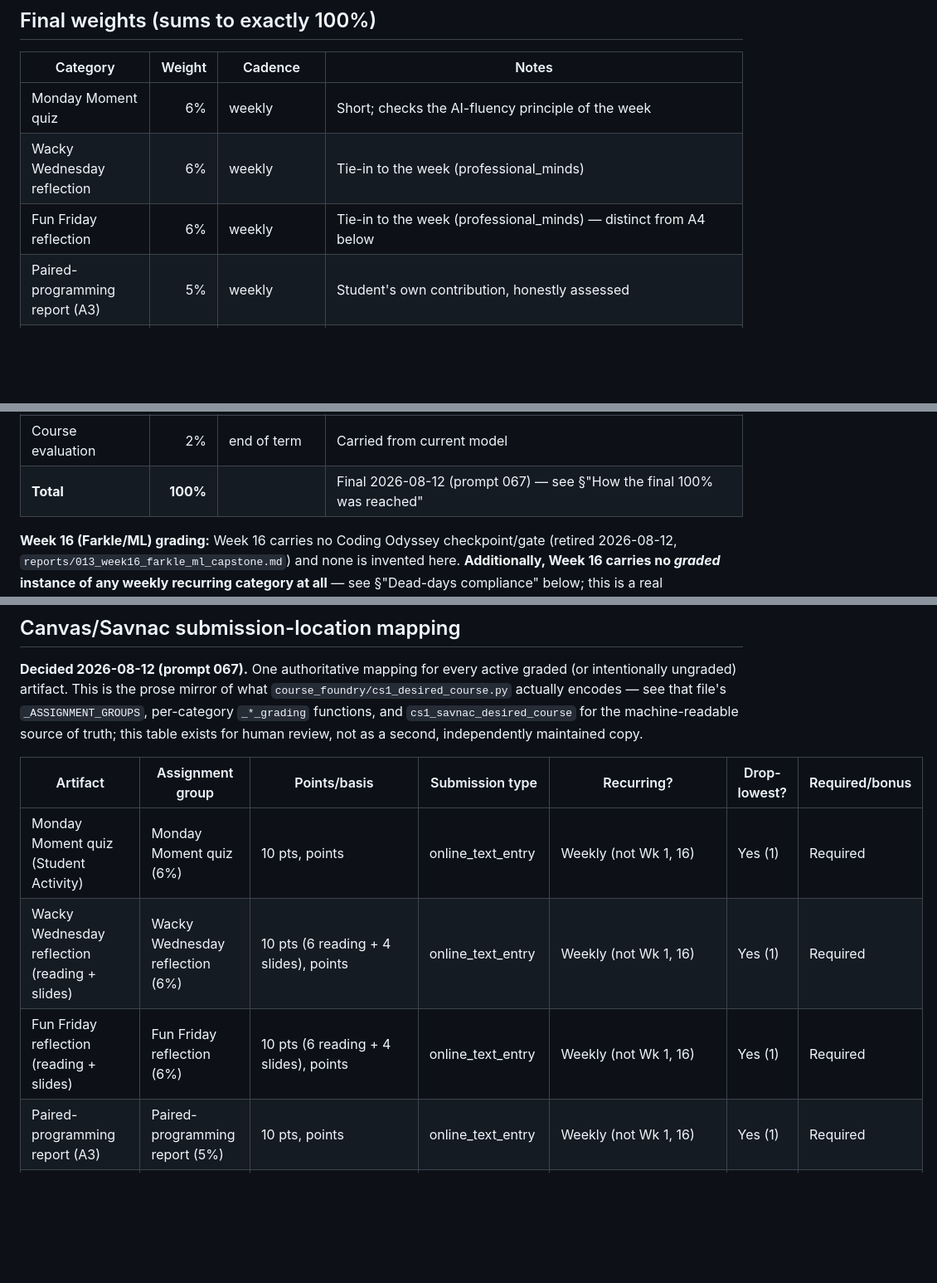
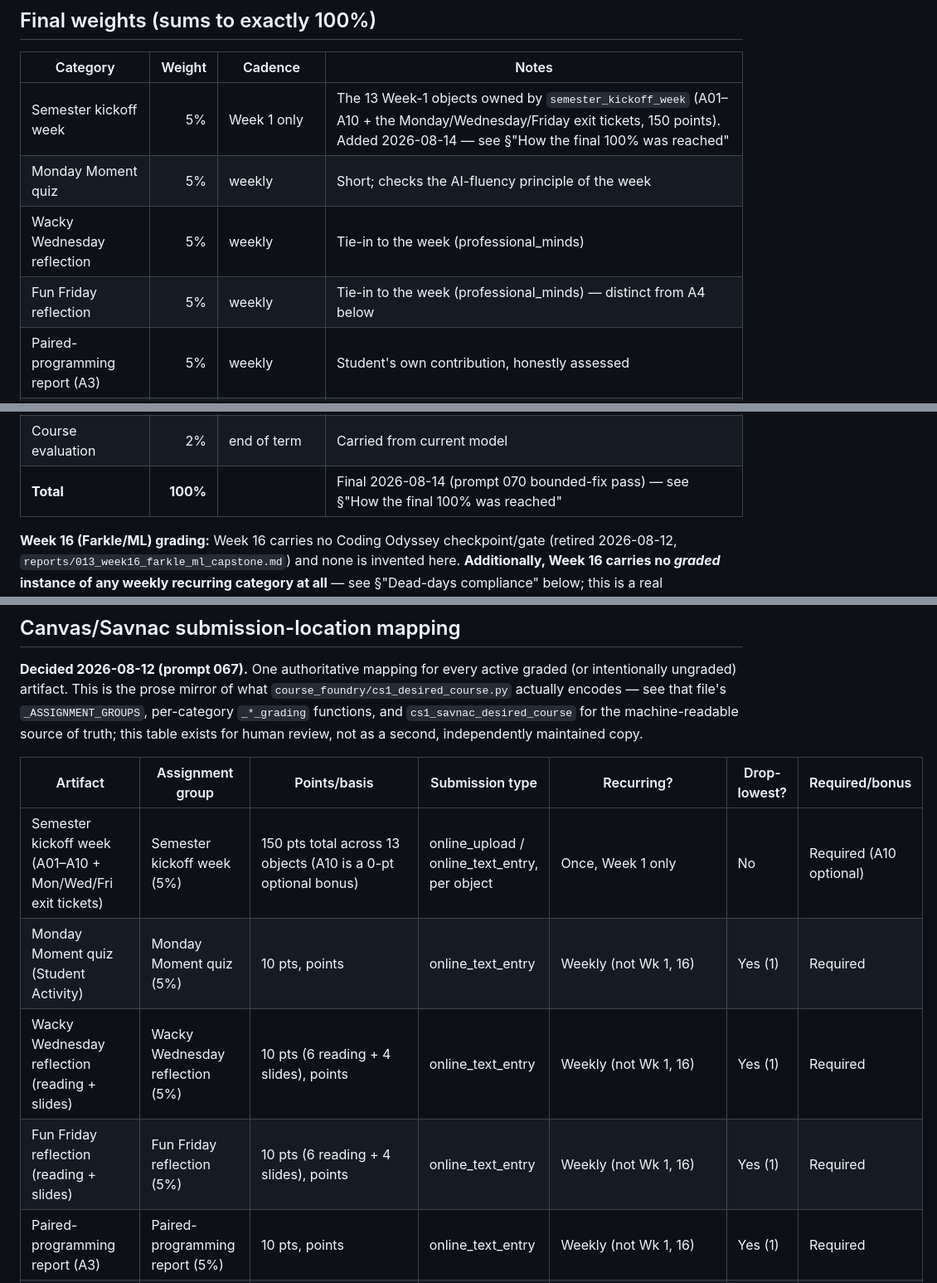
Before and after one commit to jeremy-evert/computer_science_1, a Markdown page: docs/grading-model.md, 3 parts joined by grey strips. Shown at 83% size. GitHub-like rendering; blank space fills up the shorter version.

```diff
--- a/docs/grading-model.md
+++ b/docs/grading-model.md
@@ -40,9 +40,10 @@ retired the required-textbook framing entirely; see
 
 | Category | Weight | Cadence | Notes |
 |---|---:|---|---|
-| Monday Moment quiz | 6% | weekly | Short; checks the AI-fluency principle of the week |
-| Wacky Wednesday reflection | 6% | weekly | Tie-in to the week (professional_minds) |
-| Fun Friday reflection | 6% | weekly | Tie-in to the week (professional_minds) — distinct from A4 below |
+| Semester kickoff week | 5% | Week 1 only | The 13 Week-1 objects owned by `semester_kickoff_week` (A01–A10 + the Monday/Wednesday/Friday exit tickets, 150 points). Added 2026-08-14 — see §"How the final 100% was reached" |
+| Monday Moment quiz | 5% | weekly | Short; checks the AI-fluency principle of the week |
+| Wacky Wednesday reflection | 5% | weekly | Tie-in to the week (professional_minds) |
+| Fun Friday reflection | 5% | weekly | Tie-in to the week (professional_minds) — distinct from A4 below |
 | Paired-programming report (A3) | 5% | weekly | Student's own contribution, honestly assessed |
 | Friday feedback report (A7) | 5% | weekly | Quality of feedback the student *gave* — distinct from A4 below |
 | Show-and-Tell reflection (A4) | 5% | weekly | The student's own four-question journal on their own week's work — distinct from Fun Friday reflection and the Friday feedback report; see §"A4 disposition" below |
@@ -53,7 +54,7 @@ retired the required-textbook framing entirely; see
 | Professional pathway — Week 15 submission | 5% | Week 15 | Completion + submission of the full artifact set + next-steps reflection (`rubrics/A6-week-15-submission_rubric.md`) |
 | Attendance & participation | 5% | daily | See §"Attendance language" below for the final coherent policy statement |
 | Course evaluation | 2% | end of term | Carried from current model |
-| **Total** | **100%** | | Final 2026-08-12 (prompt 067) — see §"How the final 100% was reached" |
+| **Total** | **100%** | | Final 2026-08-14 (prompt 070 bounded-fix pass) — see §"How the final 100% was reached" |
 
 **Week 16 (Farkle/ML) grading:** Week 16 carries no Coding Odyssey
 checkpoint/gate (retired 2026-08-12, `reports/013_week16_farkle_ml_capstone.md`)
@@ -229,9 +298,10 @@ maintained copy.
 
 | Artifact | Assignment group | Points/basis | Submission type | Recurring? | Drop-lowest? | Required/bonus |
 |---|---|---|---|---|---|---|
-| Monday Moment quiz (Student Activity) | Monday Moment quiz (6%) | 10 pts, points | online_text_entry | Weekly (not Wk 1, 16) | Yes (1) | Required |
-| Wacky Wednesday reflection (reading + slides) | Wacky Wednesday reflection (6%) | 10 pts (6 reading + 4 slides), points | online_text_entry | Weekly (not Wk 1, 16) | Yes (1) | Required |
-| Fun Friday reflection (reading + slides) | Fun Friday reflection (6%) | 10 pts (6 reading + 4 slides), points | online_text_entry | Weekly (not Wk 1, 16) | Yes (1) | Required |
+| Semester kickoff week (A01–A10 + Mon/Wed/Fri exit tickets) | Semester kickoff week (5%) | 150 pts total across 13 objects (A10 is a 0-pt optional bonus) | online_upload / online_text_entry, per object | Once, Week 1 only | No | Required (A10 optional) |
+| Monday Moment quiz (Student Activity) | Monday Moment quiz (5%) | 10 pts, points | online_text_entry | Weekly (not Wk 1, 16) | Yes (1) | Required |
+| Wacky Wednesday reflection (reading + slides) | Wacky Wednesday reflection (5%) | 10 pts (6 reading + 4 slides), points | online_text_entry | Weekly (not Wk 1, 16) | Yes (1) | Required |
+| Fun Friday reflection (reading + slides) | Fun Friday reflection (5%) | 10 pts (6 reading + 4 slides), points | online_text_entry | Weekly (not Wk 1, 16) | Yes (1) | Required |
 | Paired-programming report (A3) | Paired-programming report (5%) | 10 pts, points | online_text_entry | Weekly (not Wk 1, 16) | Yes (1) | Required |
 | Friday feedback report (A7) | Friday feedback report (5%) | 10 pts (rubric, `rubrics/A7_rubric.md`), points | online_text_entry | Weekly (not Wk 1, 16) | Yes (1) | Required |
 | Show-and-Tell reflection (A4) | Show-and-Tell reflection (5%) | 10 pts (rubric, `rubrics/A4_rubric.md`), points | online_text_entry | Weekly (not Wk 1, 16) | Yes (1) | Required |
```
Also changed, not shown: other parts of docs/grading-model.md (+70 -2 lines).
